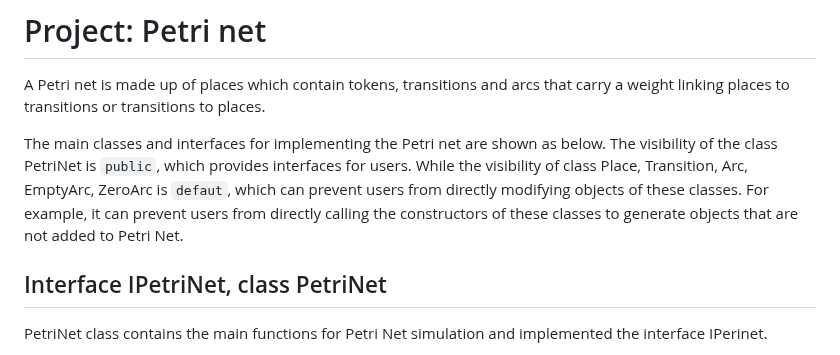
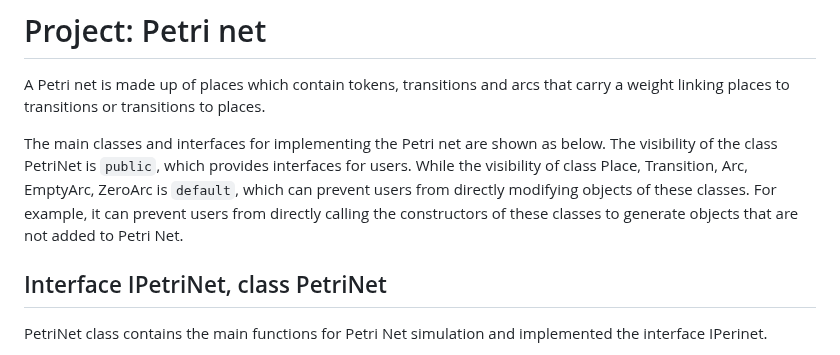
Before and after one commit to yuyan-z/fil-rouge, a Markdown page: README.md, the part around the change. GitHub-like rendering.

```diff
--- a/README.md
+++ b/README.md
@@ -3,7 +3,7 @@
 A Petri net is made up of places which contain tokens, transitions and arcs that carry a weight linking places to transitions or transitions to places.
 
 The main classes and interfaces for implementing the Petri net are shown as below.
-The visibility of the class PetriNet is `public`, which provides interfaces for users. While the visibility of class Place, Transition, Arc, EmptyArc, ZeroArc is `defaut`, which can prevent users from directly modifying objects of these classes. For example, it can prevent users from directly calling the constructors of these classes to generate objects that are not added to Petri Net.
+The visibility of the class PetriNet is `public`, which provides interfaces for users. While the visibility of class Place, Transition, Arc, EmptyArc, ZeroArc is `default`, which can prevent users from directly modifying objects of these classes. For example, it can prevent users from directly calling the constructors of these classes to generate objects that are not added to Petri Net.
 
 ## Interface IPetriNet, class PetriNet
 PetriNet class contains the main functions for Petri Net simulation and implemented the interface IPerinet.
```
